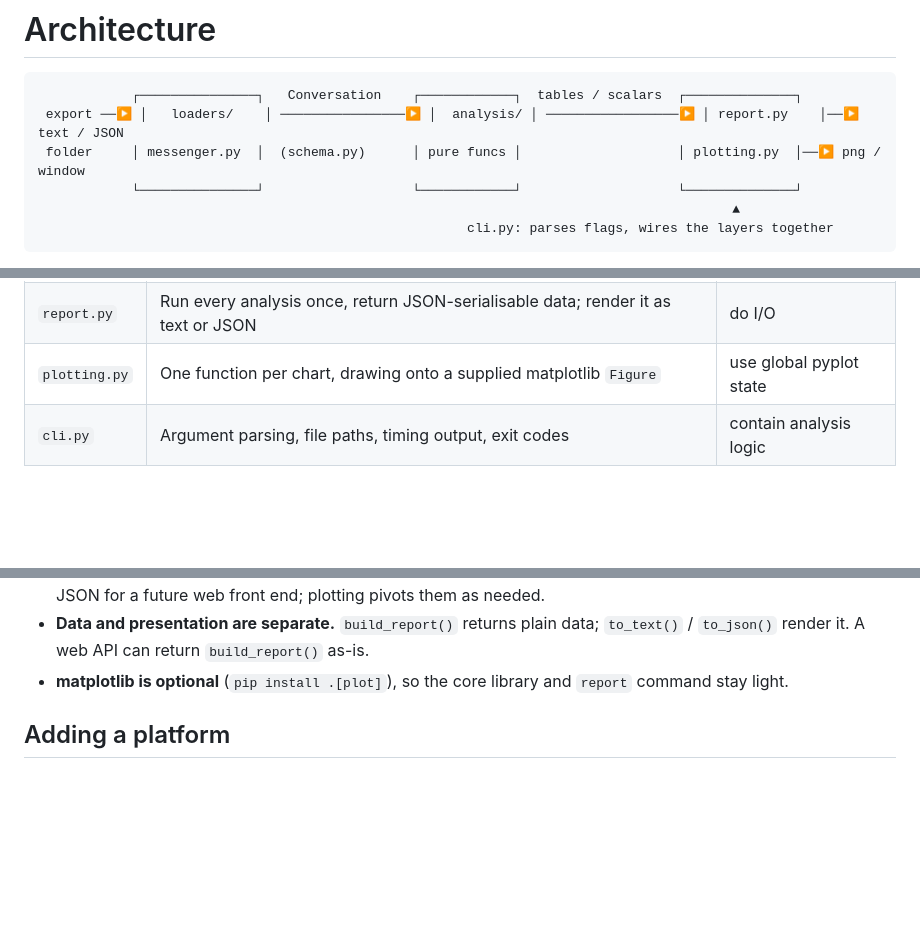
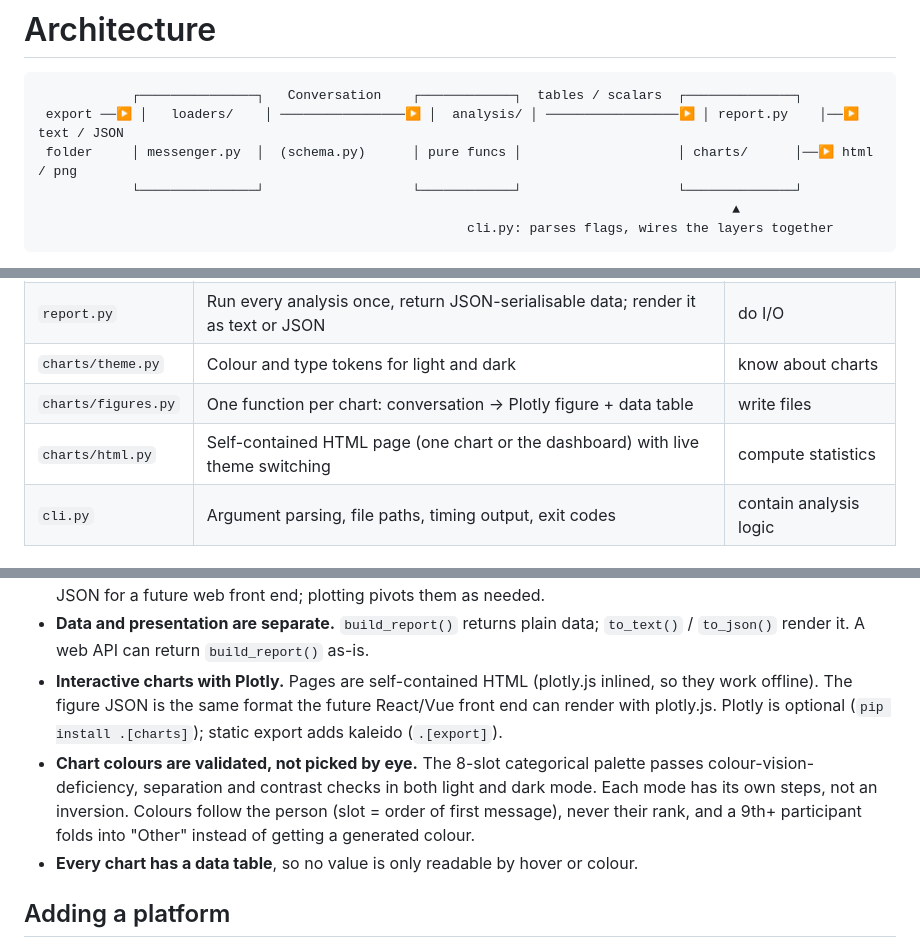
Before and after one commit to kordoulakis/MessengerAnalyzer, a Markdown page: docs/ARCHITECTURE.md, 3 parts joined by grey strips. Rendered like a GitHub page; blank space fills up the shorter version.

````diff
--- a/docs/ARCHITECTURE.md
+++ b/docs/ARCHITECTURE.md
@@ -3,7 +3,7 @@
 ```
             ┌───────────────┐   Conversation    ┌────────────┐  tables / scalars  ┌──────────────┐
  export ──▶ │   loaders/    │ ────────────────▶ │  analysis/ │ ─────────────────▶ │ report.py    │──▶ text / JSON
- folder     │ messenger.py  │  (schema.py)      │ pure funcs │                    │ plotting.py  │──▶ png / window
+ folder     │ messenger.py  │  (schema.py)      │ pure funcs │                    │ charts/      │──▶ html / png
             └───────────────┘                   └────────────┘                    └──────────────┘
                                                                                          ▲
                                                        cli.py: parses flags, wires the layers together
@@ -17,7 +17,9 @@ Each layer only depends on the ones to its left.
 | `loaders/` | Turn one platform's export into a `Conversation`. Registry in `loaders/__init__.py` | compute statistics |
 | `analysis/` | Pure, vectorized functions: `DataFrame -> DataFrame \| scalar` | print, plot, read files |
 | `report.py` | Run every analysis once, return JSON-serialisable data; render it as text or JSON | do I/O |
-| `plotting.py` | One function per chart, drawing onto a supplied matplotlib `Figure` | use global pyplot state |
+| `charts/theme.py` | Colour and type tokens for light and dark | know about charts |
+| `charts/figures.py` | One function per chart: conversation -> Plotly figure + data table | write files |
+| `charts/html.py` | Self-contained HTML page (one chart or the dashboard) with live theme switching | compute statistics |
 | `cli.py` | Argument parsing, file paths, timing output, exit codes | contain analysis logic |
 
 ## Design decisions
@@ -36,8 +38,16 @@ Each layer only depends on the ones to its left.
 - **Data and presentation are separate.** `build_report()` returns plain data;
   `to_text()` / `to_json()` render it. A web API can return `build_report()`
   as-is.
-- **matplotlib is optional** (`pip install .[plot]`), so the core library and
-  `report` command stay light.
+- **Interactive charts with Plotly.** Pages are self-contained HTML (plotly.js
+  inlined, so they work offline). The figure JSON is the same format the future
+  React/Vue front end can render with plotly.js. Plotly is optional
+  (`pip install .[charts]`); static export adds kaleido (`.[export]`).
+- **Chart colours are validated, not picked by eye.** The 8-slot categorical
+  palette passes colour-vision-deficiency, separation and contrast checks in both
+  light and dark mode. Each mode has its own steps, not an inversion. Colours follow the
+  person (slot = order of first message), never their rank, and a 9th+
+  participant folds into "Other" instead of getting a generated colour.
+- **Every chart has a data table**, so no value is only readable by hover or colour.
 
 ## Adding a platform
 
````
Also changed, not shown: README.md (+16 -8 lines), images/dashboard.png (added), 17 other files.
